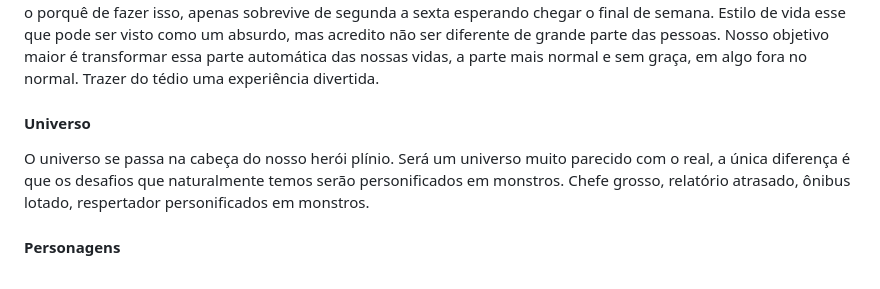
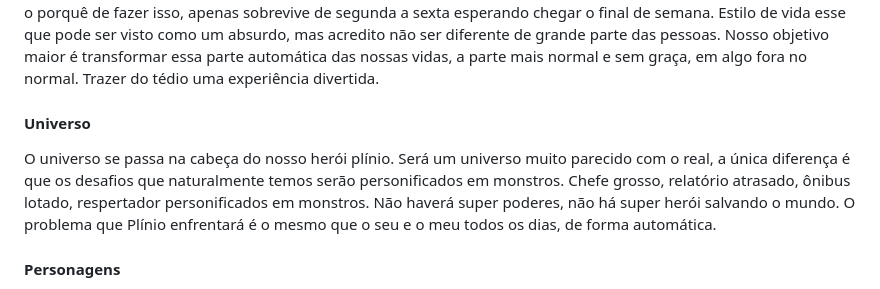
Before and after one commit to Thouer-Engine/damnitsmonday, a Markdown page: README.md, the part around the change. GitHub-like rendering.

```diff
--- a/README.md
+++ b/README.md
@@ -7,7 +7,8 @@ Plínio Não sabe o porquê de fazer isso, apenas sobrevive de segunda a sexta e
 Nosso objetivo maior é transformar essa parte automática das nossas vidas, a parte mais normal e sem graça, em algo fora no normal. Trazer do tédio uma experiência divertida.
 
 <h4>Universo</h4>
-O universo se passa na cabeça do nosso herói plínio. Será um universo muito parecido com o real, a única diferença é que os desafios que naturalmente temos serão personificados em monstros. Chefe grosso, relatório atrasado, ônibus lotado, respertador personificados em monstros.
+O universo se passa na cabeça do nosso herói plínio. Será um universo muito parecido com o real, a única diferença é que os desafios que naturalmente temos serão personificados em monstros. Chefe grosso, relatório atrasado, ônibus lotado, respertador personificados em monstros. Não haverá super poderes, não há super herói salvando o mundo. O problema que Plínio enfrentará é o mesmo que o seu e o meu todos os dias, de forma automática.
+
 <h4>Personagens</h4> Dois personagens, Plínio e beto. Plínio é um jovem que desde entrar na vida adulta passa seus dias no automático. Um jovem comum que perdeu seu brilho, sobrevive cada dia da sua vida como foi o anterior e será o próximo. Plínio já possui uma coloração cinza, efeitos de tédio em excesso. Plínio será nosso personagem principal, ele passará por eventos para que deixe de sobreviver e ralmente comece a viver. Já Beto é uma criança, ele irônicamente será nosso sábio. Beto será o guia do nosso personagem principal. Beto dará ensinamentos e ajudará plínio na sua aventura. Beto será o ponto colorido do jogo, e terá o dever de ajudar Plínio passar por seus monstros e ensiná-lo a aproveitar até o mais tedioso dia. <br>
 Plínio - um jovem de 25 anos, cinza, cabelo preto, roupas sem graça, parcialmente corcunda, sem emoção. <br>
 Beto - uma criança de 8 anos, extremamente curiosa, possui pouca bagagem de conhecimento, mas ensinará o simples para o nosso herói e para nós. Será extremamente colorido desde o começo do jogo e irá,  aos poucos, espalhar sua energia de vida.
```
